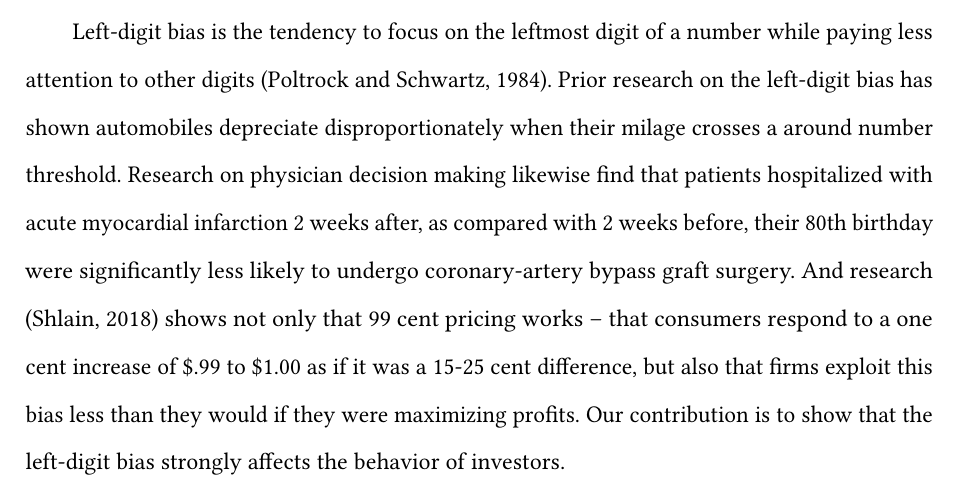
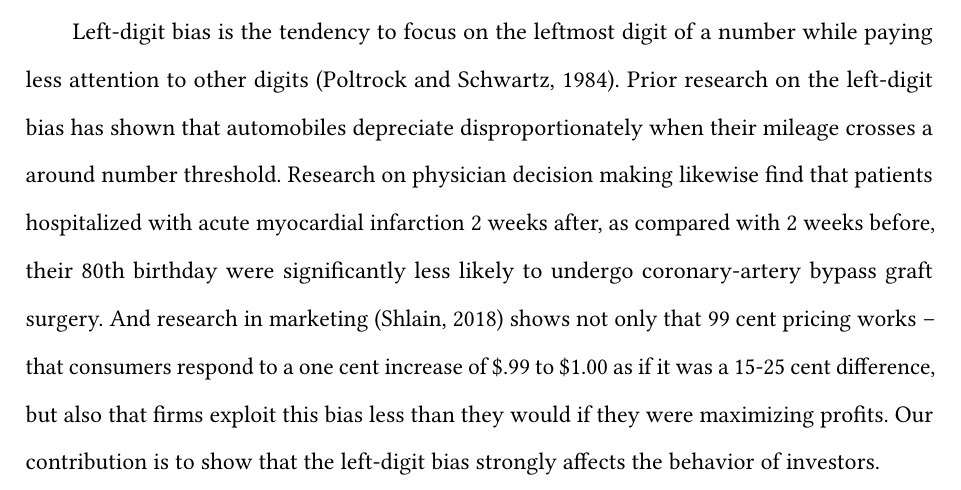
Before and after one commit to jgathergood/round-number-trading, a LaTeX paper (left_digit_attention_paper.tex, which reads sections/intro_paper.tex): part of page 2 of 39, cut so that both start at the same text. Compiled offline with pdfLaTeX.

Commit message:
Updates from Overleaf

```diff
--- a/sections/intro_paper.tex
+++ b/sections/intro_paper.tex
@@ -3,7 +3,7 @@ Recent research \citep{akepanidtaworn2019selling}, which finds that the buy deci
 
 While not providing a comprehensive theory, nor a broad empirical investigation, of when people sell stocks, in this paper we address one event that, we predicted and found, has a substantial effect on sales: People are significantly -- xx\% -- more likely to sell stocks when their price crosses a round-number price threshold from below -- e.g., rising from below \$30 per share to above \$30 per share. By the same token, we find that investors are  less likely to sell stocks immediately after they cross a round number threshold from above.  We document these interrelated patterns using a data set of transactions made by online retail investors, demonstrate its robustness across different empirical inspections, and rule out limit orders as an alternative explanation.
 
-Left-digit bias is the tendency to focus on the leftmost digit of a number while paying less attention to other digits (\citealp{poltrock1984comparative}). Prior research on the left-digit bias has shown automobiles depreciate disproportionately when their milage crosses a around number threshold.  Research on physician decision making likewise find that patients hospitalized with acute myocardial infarction 2 weeks after, as compared with 2 weeks before, their 80th birthday were significantly less likely to undergo coronary-artery bypass graft surgery.  And research \citep{shlain2018more} shows not only that 99 cent pricing works -- that consumers respond to a one cent increase of \$.99 to \$1.00 as if it was a 15-25 cent difference, but also that firms exploit this bias less than they would if they were maximizing profits.  Our contribution is to show that the left-digit bias strongly affects the behavior of investors.
+Left-digit bias is the tendency to focus on the leftmost digit of a number while paying less attention to other digits (\citealp{poltrock1984comparative}). Prior research on the left-digit bias has shown that automobiles depreciate disproportionately when their mileage crosses a around number threshold.  Research on physician decision making likewise find that patients hospitalized with acute myocardial infarction 2 weeks after, as compared with 2 weeks before, their 80th birthday were significantly less likely to undergo coronary-artery bypass graft surgery.  And research in marketing \citep{shlain2018more} shows not only that 99 cent pricing works -- that consumers respond to a one cent increase of \$.99 to \$1.00 as if it was a 15-25 cent difference, but also that firms exploit this bias less than they would if they were maximizing profits.  Our contribution is to show that the left-digit bias strongly affects the behavior of investors.
 
 
 
```
